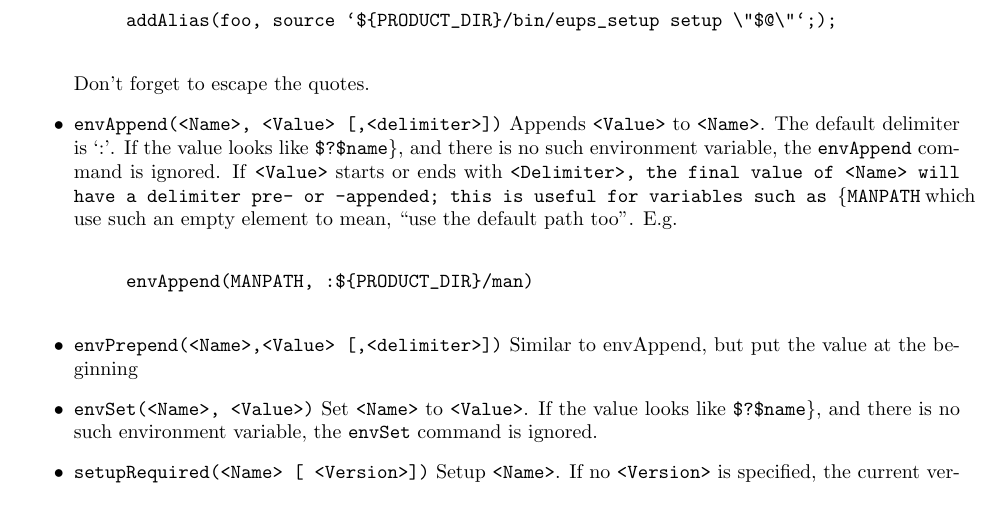
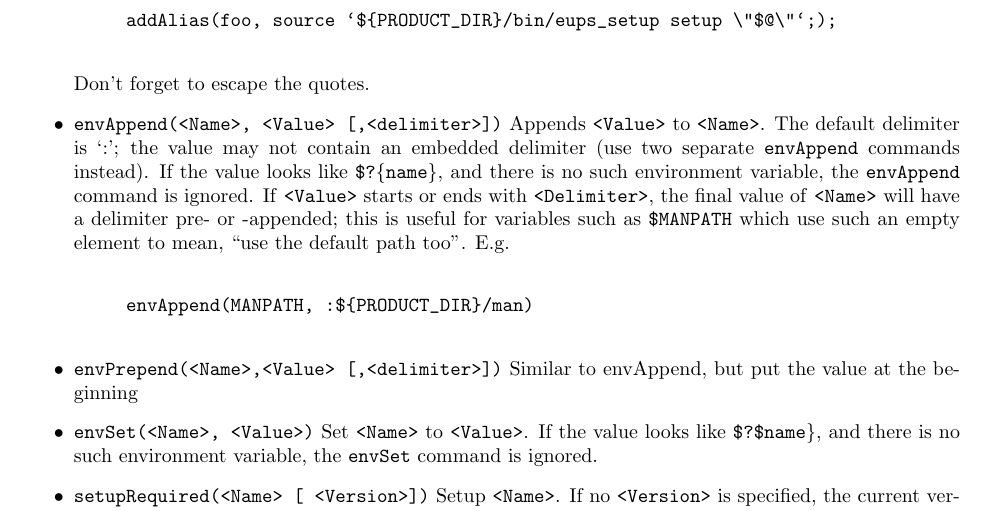
Before and after one commit to RobertLuptonTheGood/eups, a LaTeX document (doc/eups.tex): part of page 26 of 35, cut so that both start at the same text. Compiled offline with pdfLaTeX.

Commit message:
Values passed to env{Ap,Pre}pend may not contain embedded delimiters

```diff
--- a/doc/eups.tex
+++ b/doc/eups.tex
@@ -1604,17 +1604,19 @@ alias or an environment variable - clear from the context.)
      Don't forget to escape the quotes.
 
    \item \code{envAppend(<Name>, <Value> [,<delimiter>])}
-     Appends \code{<Value>} to \code{<Name>}. The default delimiter is~`:'.
-     If the value looks like \code{\$?\$name\}},
+     Appends \code{<Value>} to \code{<Name>}. The default delimiter is~`:'; the value may not contain an
+     embedded delimiter (use two separate \code{envAppend} commands instead).
+     If the value looks like \code{\$?\{name\}},
      and there is no such environment variable, the \code{envAppend} command is ignored.
      If \code{<Value>} starts or ends
-     with \code{<Delimiter>, the final value of \code{<Name>} will
+     with \code{<Delimiter>}, the final value of \code{<Name>} will
      have a delimiter pre- or -appended;  this is useful
-     for variables such as \{MANPATH} which use such an empty
+     for variables such as \code{\$MANPATH} which use such an empty
      element to mean, ``use the default path too''. E.g.
      \begin{verbatim}
      envAppend(MANPATH, :${PRODUCT_DIR}/man)
      \end{verbatim}		% $
+
 
    \item \code{envPrepend(<Name>,<Value> [,<delimiter>])}
      Similar to envAppend, but put the value at the beginning
```
Also changed, not shown: 1 other file.
